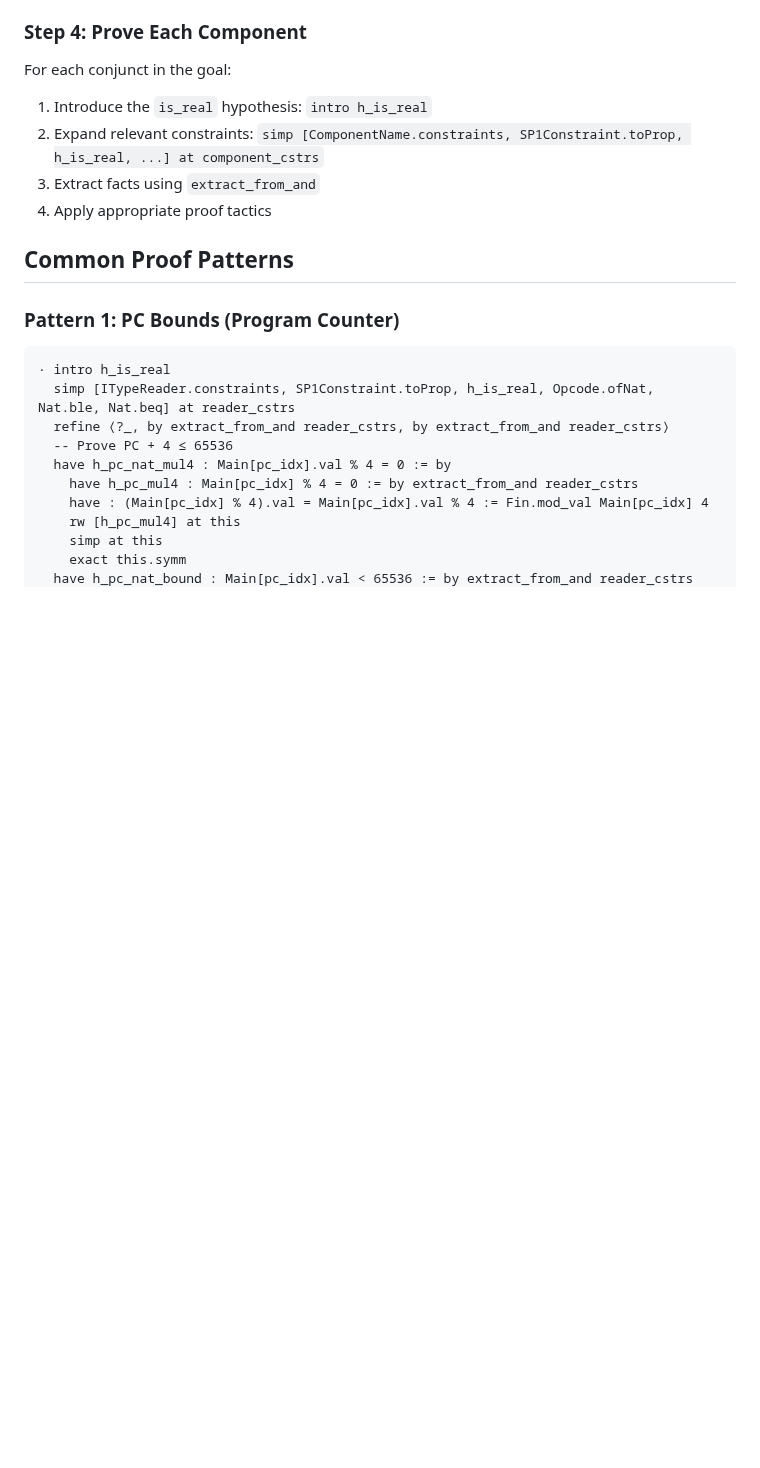
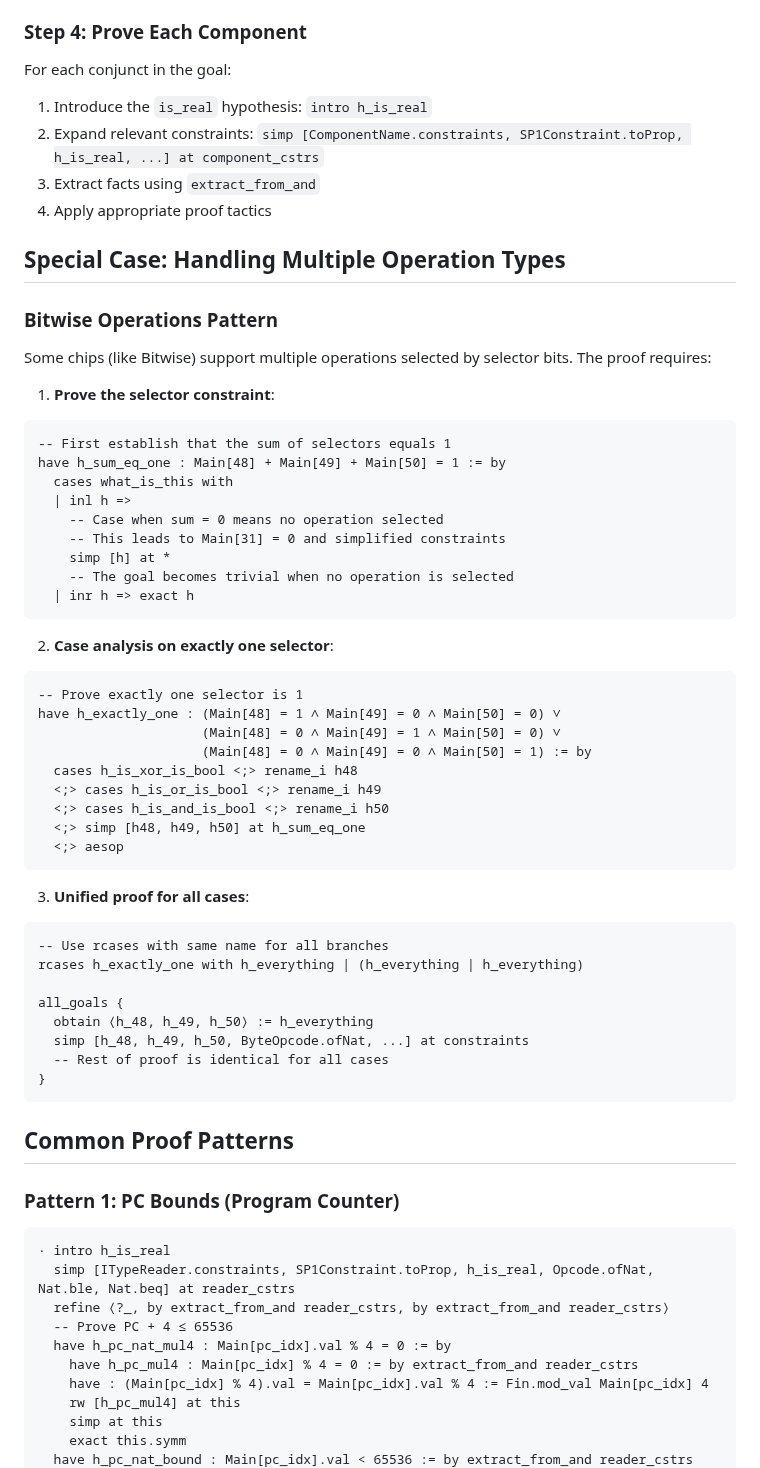
Before and after one commit to succinctlabs/sp1-lean, a Markdown page: U16_COMPOSITION_PROOF_GUIDE.md, the part around one of its changes. Drawn GitHub-style; blank space fills up the shorter version.

````diff
--- a/U16_COMPOSITION_PROOF_GUIDE.md
+++ b/U16_COMPOSITION_PROOF_GUIDE.md
@@ -64,6 +64,49 @@ For each conjunct in the goal:
 2. Expand relevant constraints: `simp [ComponentName.constraints, SP1Constraint.toProp, h_is_real, ...] at component_cstrs`
 3. Extract facts using `extract_from_and`
 4. Apply appropriate proof tactics
+
+## Special Case: Handling Multiple Operation Types
+
+### Bitwise Operations Pattern
+Some chips (like Bitwise) support multiple operations selected by selector bits. The proof requires:
+
+1. **Prove the selector constraint**:
+```lean
+-- First establish that the sum of selectors equals 1
+have h_sum_eq_one : Main[48] + Main[49] + Main[50] = 1 := by
+  cases what_is_this with
+  | inl h =>
+    -- Case when sum = 0 means no operation selected
+    -- This leads to Main[31] = 0 and simplified constraints
+    simp [h] at *
+    -- The goal becomes trivial when no operation is selected
+  | inr h => exact h
+```
+
+2. **Case analysis on exactly one selector**:
+```lean
+-- Prove exactly one selector is 1
+have h_exactly_one : (Main[48] = 1 ∧ Main[49] = 0 ∧ Main[50] = 0) ∨
+                     (Main[48] = 0 ∧ Main[49] = 1 ∧ Main[50] = 0) ∨
+                     (Main[48] = 0 ∧ Main[49] = 0 ∧ Main[50] = 1) := by
+  cases h_is_xor_is_bool <;> rename_i h48
+  <;> cases h_is_or_is_bool <;> rename_i h49
+  <;> cases h_is_and_is_bool <;> rename_i h50
+  <;> simp [h48, h49, h50] at h_sum_eq_one
+  <;> aesop
+```
+
+3. **Unified proof for all cases**:
+```lean
+-- Use rcases with same name for all branches
+rcases h_exactly_one with h_everything | (h_everything | h_everything)
+
+all_goals {
+  obtain ⟨h_48, h_49, h_50⟩ := h_everything
+  simp [h_48, h_49, h_50, ByteOpcode.ofNat, ...] at constraints
+  -- Rest of proof is identical for all cases
+}
+```
 
 ## Common Proof Patterns
 
````
Also changed, not shown: other parts of U16_COMPOSITION_PROOF_GUIDE.md (+48 -7 lines).
